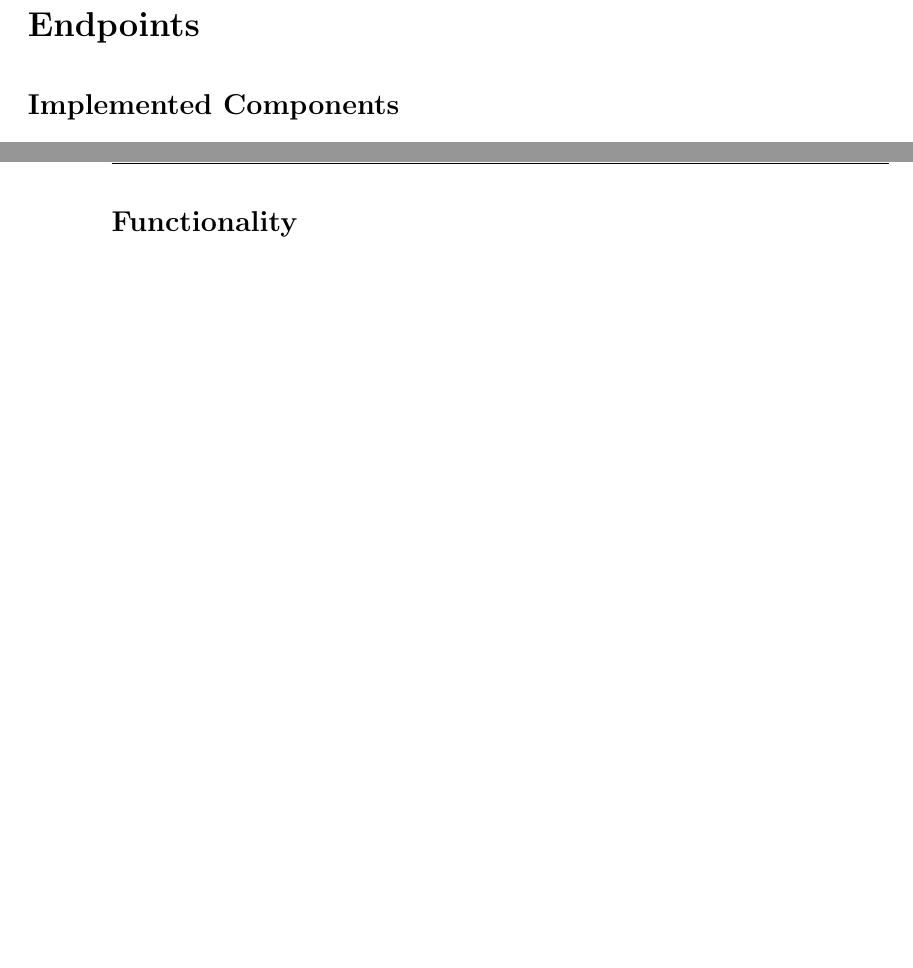
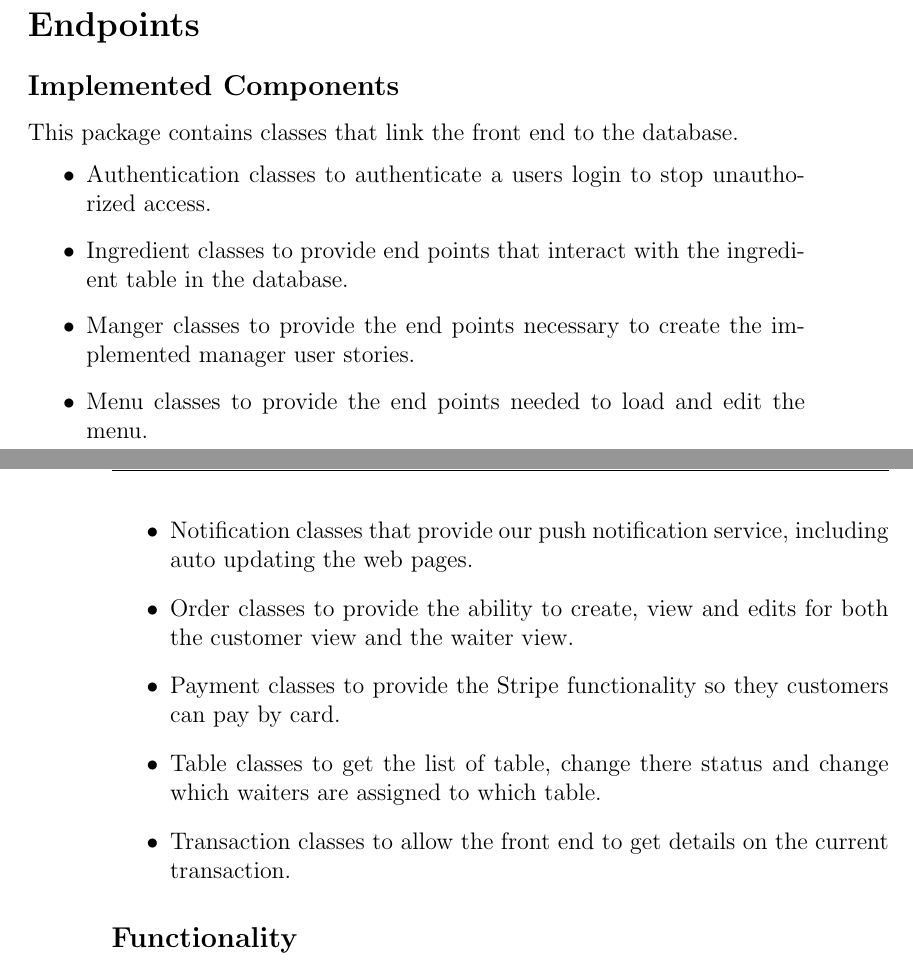
Before and after one commit to andrewnicolalde/Team-Project-Mirror, a LaTeX document (documentation/Report/report.tex): two parts of pages 7 and 8 of 11, joined at a grey line, cut so that both start at the same text, the shorter picture padded with empty space. Compiled offline with pdfLaTeX.

Commit message:
Added details on the endpoints package

```diff
--- a/documentation/Report/report.tex
+++ b/documentation/Report/report.tex
@@ -139,7 +139,18 @@ For details on the functionality see \textit{\href{run:../JavaDoc/database/packa
 
 \section*{Endpoints}\label{sec:endpoints}
 \subsection*{Implemented Components}
-\
+This package contains classes that link the front end to the database.
+\begin{itemize}
+  \item Authentication classes to authenticate a users login to stop unauthorized access.
+  \item Ingredient classes to provide end points that interact with the ingredient table in the database.
+  \item Manger classes to provide the end points necessary to create the implemented manager user stories.
+  \item Menu classes to provide the end points needed to load and edit the menu.
+  \item Notification classes that provide our push notification service, including auto updating the web pages.
+  \item Order classes to provide the ability to create, view and edits for both the customer view and the waiter view.
+  \item Payment classes to provide the Stripe functionality so they customers can pay by card.
+  \item Table classes to get the list of table, change there status and change which waiters are assigned to which table.
+  \item Transaction classes to allow the front end to get details on the current transaction.
+\end{itemize}
 \subsection*{Functionality}
 
 \section*{Static}\label{sec:static}
```
